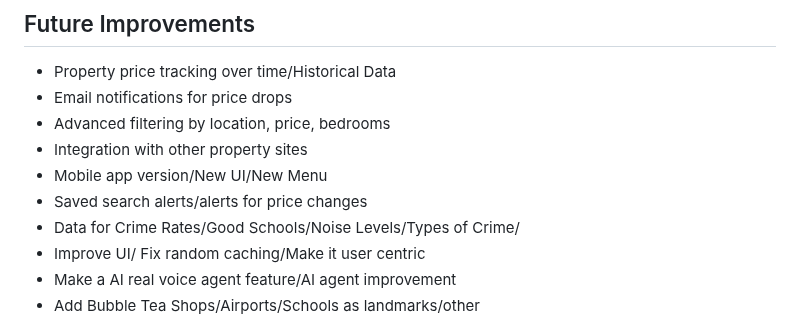
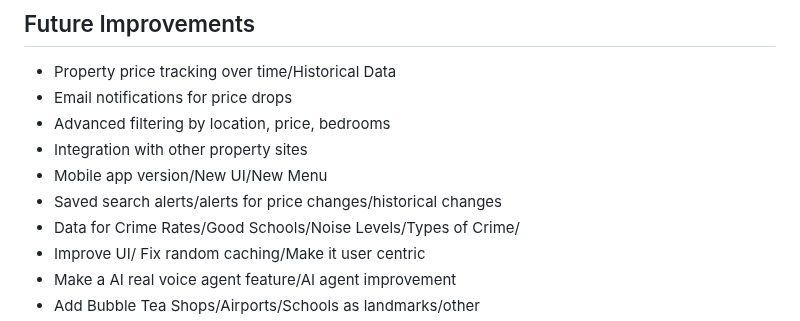
Before and after one commit to Harry2k21/house_finder_v1, a Markdown page: README.md, the part around the change. Rendered like a GitHub page.

Commit message:
added history

```diff
--- a/README.md
+++ b/README.md
@@ -174,7 +174,7 @@ GROQ_API_KEY        # API key from Groq for AI chatbot
 - Advanced filtering by location, price, bedrooms
 - Integration with other property sites
 - Mobile app version/New UI/New Menu
-- Saved search alerts/alerts for price changes
+- Saved search alerts/alerts for price changes/historical changes
 - Data for Crime Rates/Good Schools/Noise Levels/Types of Crime/
 - Improve UI/ Fix random caching/Make it user centric
 - Make a AI real voice agent feature/AI agent improvement
```
